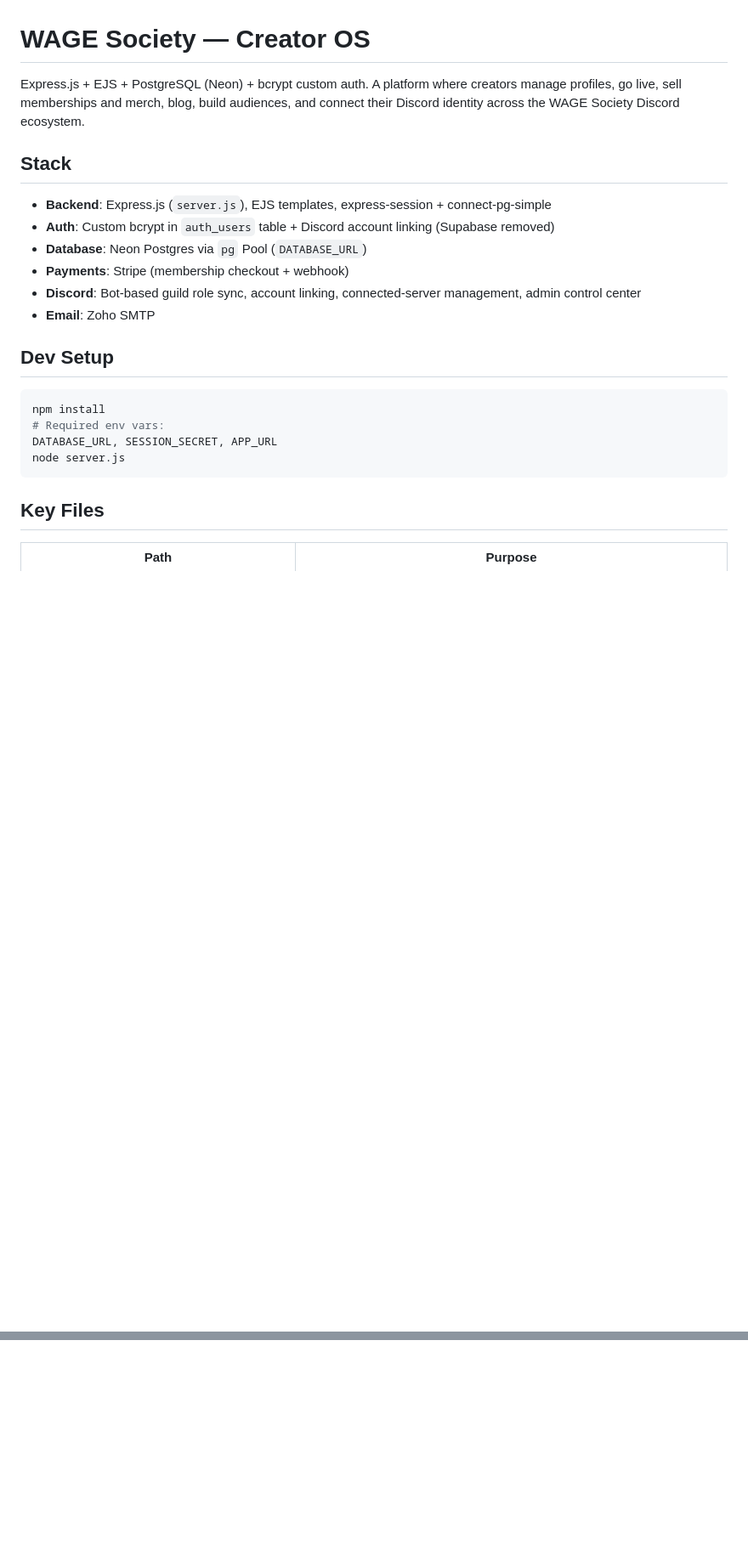
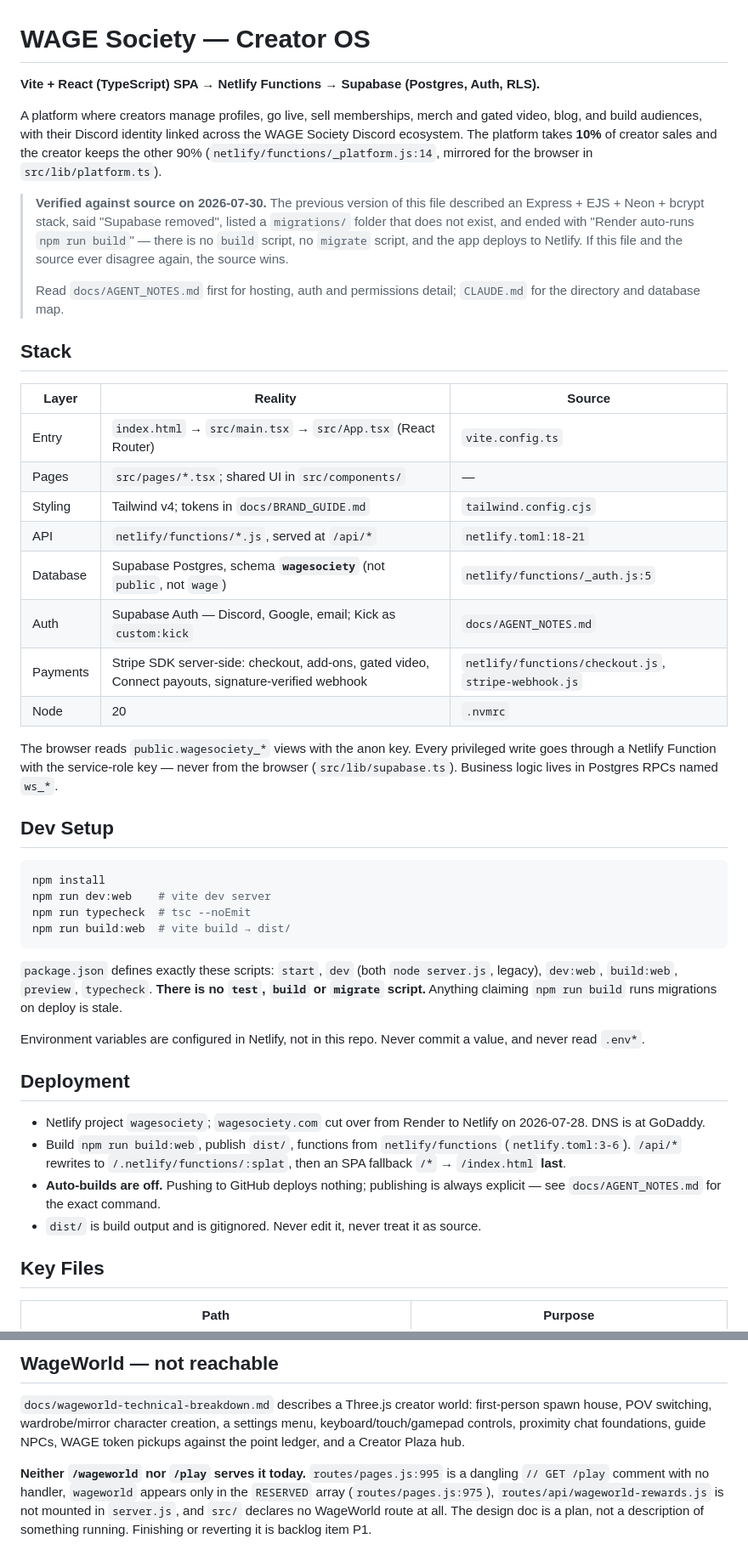
Before and after one commit to Stotteyman/wagesociety, a Markdown page: README.md, 2 parts joined by grey strips. Shown at 85% size. Rendered like a GitHub page; blank space fills up the shorter version.

````diff
--- a/README.md
+++ b/README.md
@@ -1,24 +1,65 @@
 # WAGE Society — Creator OS
 
-Express.js + EJS + PostgreSQL (Neon) + bcrypt custom auth. A platform where creators manage profiles, go live, sell memberships and merch, blog, build audiences, and connect their Discord identity across the WAGE Society Discord ecosystem.
+**Vite + React (TypeScript) SPA → Netlify Functions → Supabase (Postgres, Auth, RLS).**
+
+A platform where creators manage profiles, go live, sell memberships, merch and gated
+video, blog, and build audiences, with their Discord identity linked across the WAGE
+Society Discord ecosystem. The platform takes **10%** of creator sales and the creator
+keeps the other 90% (`netlify/functions/_platform.js:14`, mirrored for the browser in
+`src/lib/platform.ts`).
+
+> **Verified against source on 2026-07-30.** The previous version of this file described
+> an Express + EJS + Neon + bcrypt stack, said "Supabase removed", listed a `migrations/`
+> folder that does not exist, and ended with "Render auto-runs `npm run build`" — there is
+> no `build` script, no `migrate` script, and the app deploys to Netlify. If this file and
+> the source ever disagree again, the source wins.
+>
+> Read `docs/AGENT_NOTES.md` first for hosting, auth and permissions detail; `CLAUDE.md`
+> for the directory and database map.
 
 ## Stack
 
-- **Backend**: Express.js (`server.js`), EJS templates, express-session + connect-pg-simple
-- **Auth**: Custom bcrypt in `auth_users` table + Discord account linking (Supabase removed)
-- **Database**: Neon Postgres via `pg` Pool (`DATABASE_URL`)
-- **Payments**: Stripe (membership checkout + webhook)
-- **Discord**: Bot-based guild role sync, account linking, connected-server management, admin control center
-- **Email**: Zoho SMTP
+| Layer | Reality | Source |
+|---|---|---|
+| Entry | `index.html` → `src/main.tsx` → `src/App.tsx` (React Router) | `vite.config.ts` |
+| Pages | `src/pages/*.tsx`; shared UI in `src/components/` | — |
+| Styling | Tailwind v4; tokens in `docs/BRAND_GUIDE.md` | `tailwind.config.cjs` |
+| API | `netlify/functions/*.js`, served at `/api/*` | `netlify.toml:18-21` |
+| Database | Supabase Postgres, schema **`wagesociety`** (not `public`, not `wage`) | `netlify/functions/_auth.js:5` |
+| Auth | Supabase Auth — Discord, Google, email; Kick as `custom:kick` | `docs/AGENT_NOTES.md` |
+| Payments | Stripe SDK server-side: checkout, add-ons, gated video, Connect payouts, signature-verified webhook | `netlify/functions/checkout.js`, `stripe-webhook.js` |
+| Node | 20 | `.nvmrc` |
+
+The browser reads `public.wagesociety_*` views with the anon key. Every privileged write
+goes through a Netlify Function with the service-role key — never from the browser
+(`src/lib/supabase.ts`). Business logic lives in Postgres RPCs named `ws_*`.
 
 ## Dev Setup
 
 ```bash
 npm install
-# Required env vars:
-DATABASE_URL, SESSION_SECRET, APP_URL
-node server.js
+npm run dev:web    # vite dev server
+npm run typecheck  # tsc --noEmit
+npm run build:web  # vite build → dist/
 ```
+
+`package.json` defines exactly these scripts: `start`, `dev` (both `node server.js`,
+legacy), `dev:web`, `build:web`, `preview`, `typecheck`. **There is no `test`, `build` or
+`migrate` script.** Anything claiming `npm run build` runs migrations on deploy is stale.
+
+Environment variables are configured in Netlify, not in this repo. Never commit a value, and
+never read `.env*`.
+
+## Deployment
+
+- Netlify project `wagesociety`; `wagesociety.com` cut over from Render to Netlify
+  on 2026-07-28. DNS is at GoDaddy.
+- Build `npm run build:web`, publish `dist/`, functions from `netlify/functions`
+  (`netlify.toml:3-6`). `/api/*` rewrites to `/.netlify/functions/:splat`, then an SPA
+  fallback `/*` → `/index.html` **last**.
+- **Auto-builds are off.** Pushing to GitHub deploys nothing; publishing is always
+  explicit — see `docs/AGENT_NOTES.md` for the exact command.
+- `dist/` is build output and is gitignored. Never edit it, never treat it as source.
 
 ## Key Files
 
@@ -74,0 +139,12 @@ Render auto-runs `npm run build` (→ `npm run migrate`) on deploy.
+## WageWorld — not reachable
+
+`docs/wageworld-technical-breakdown.md` describes a Three.js creator world: first-person
+spawn house, POV switching, wardrobe/mirror character creation, a settings menu,
+keyboard/touch/gamepad controls, proximity chat foundations, guide NPCs, WAGE token pickups
+against the point ledger, and a Creator Plaza hub.
+
+**Neither `/wageworld` nor `/play` serves it today.** `routes/pages.js:995` is a dangling
+`// GET /play` comment with no handler, `wageworld` appears only in the `RESERVED` array
+(`routes/pages.js:975`), `routes/api/wageworld-rewards.js` is not mounted in `server.js`,
+and `src/` declares no WageWorld route at all. The design doc is a plan, not a description
+of something running. Finishing or reverting it is backlog item P1.
````
Also changed, not shown: other parts of README.md (+60 -37 lines), CLAUDE.md (+5 -5 lines).
